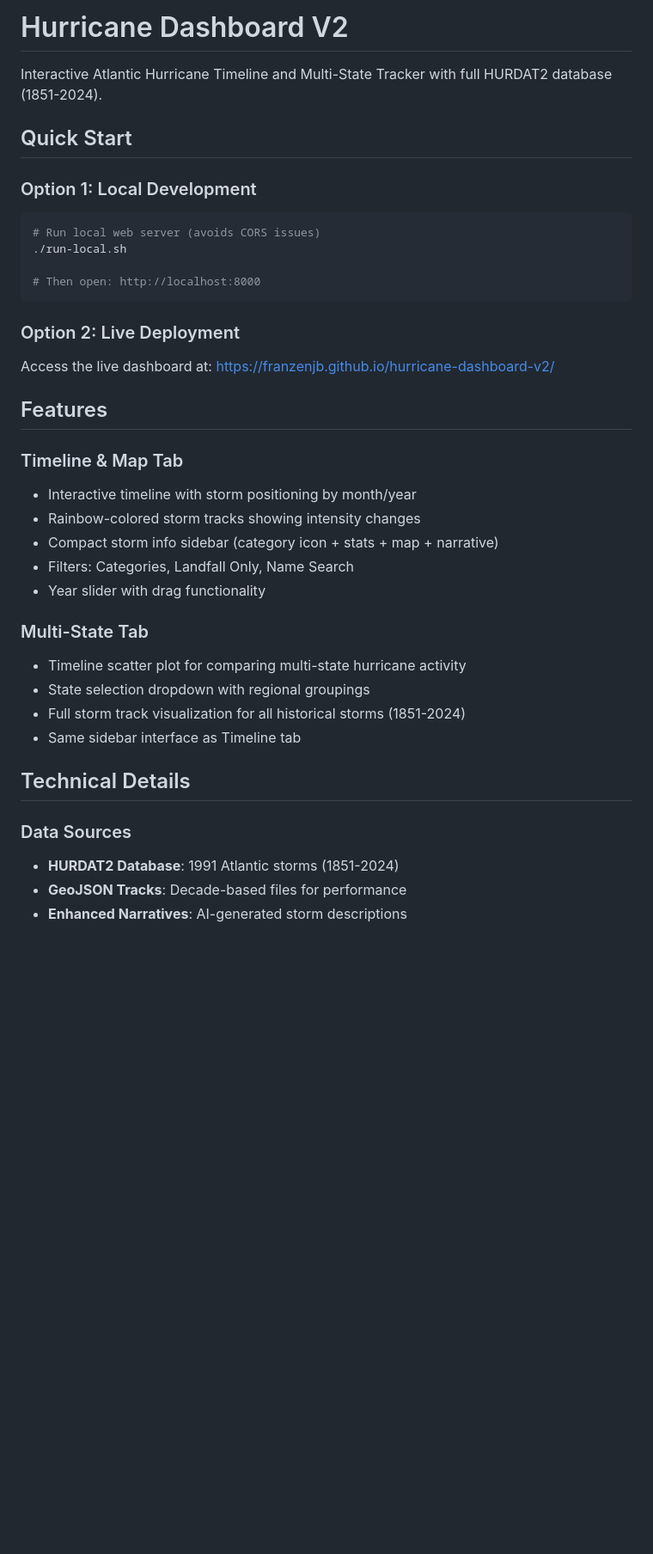
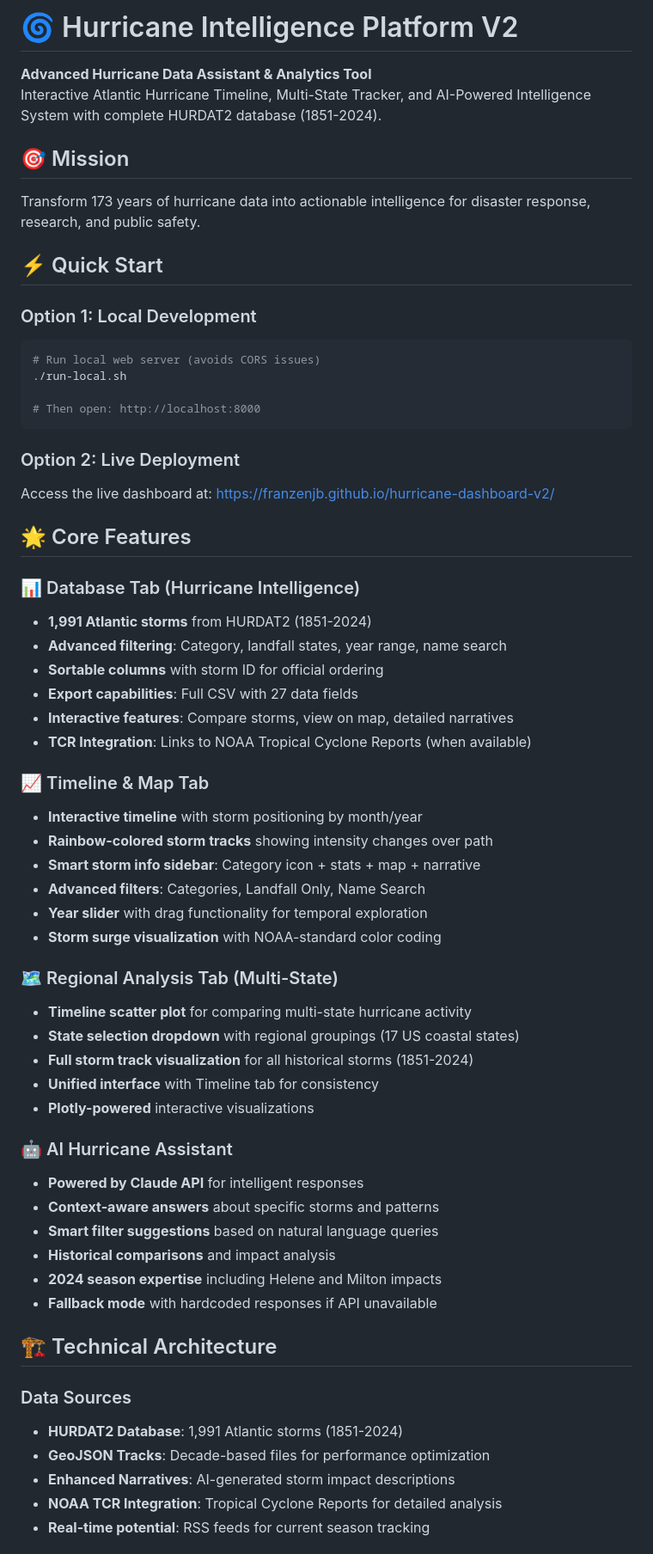
Before and after one commit to franzenjb/hurricane-dashboard-v2, a Markdown page: README.md, the part around the change printed below. Shown: that part at 86% size. Drawn GitHub-style; blank space fills up the shorter version.

Commit message:
Fortify README with comprehensive Hurricane Data Assistant documentation and AI deployment guide

````diff
--- a/README.md
+++ b/README.md
@@ -1,8 +1,12 @@
-# Hurricane Dashboard V2
+# 🌀 Hurricane Intelligence Platform V2
 
-Interactive Atlantic Hurricane Timeline and Multi-State Tracker with full HURDAT2 database (1851-2024).
+**Advanced Hurricane Data Assistant & Analytics Tool**
+Interactive Atlantic Hurricane Timeline, Multi-State Tracker, and AI-Powered Intelligence System with complete HURDAT2 database (1851-2024).
 
-## Quick Start
+## 🎯 Mission
+Transform 173 years of hurricane data into actionable intelligence for disaster response, research, and public safety.
+
+## ⚡ Quick Start
 
 ### Option 1: Local Development
 ```bash
@@ -15,25 +19,45 @@ Interactive Atlantic Hurricane Timeline and Multi-State Tracker with full HURDAT
 ### Option 2: Live Deployment
 Access the live dashboard at: https://franzenjb.github.io/hurricane-dashboard-v2/
 
-## Features
+## 🌟 Core Features
 
-### Timeline & Map Tab
-- Interactive timeline with storm positioning by month/year
-- Rainbow-colored storm tracks showing intensity changes
-- Compact storm info sidebar (category icon + stats + map + narrative)
-- Filters: Categories, Landfall Only, Name Search
-- Year slider with drag functionality
+### 📊 Database Tab (Hurricane Intelligence)
+- **1,991 Atlantic storms** from HURDAT2 (1851-2024)
+- **Advanced filtering**: Category, landfall states, year range, name search
+- **Sortable columns** with storm ID for official ordering
+- **Export capabilities**: Full CSV with 27 data fields
+- **Interactive features**: Compare storms, view on map, detailed narratives
+- **TCR Integration**: Links to NOAA Tropical Cyclone Reports (when available)
 
-### Multi-State Tab
-- Timeline scatter plot for comparing multi-state hurricane activity
-- State selection dropdown with regional groupings
-- Full storm track visualization for all historical storms (1851-2024)
-- Same sidebar interface as Timeline tab
+### 📈 Timeline & Map Tab
+- **Interactive timeline** with storm positioning by month/year
+- **Rainbow-colored storm tracks** showing intensity changes over path
+- **Smart storm info sidebar**: Category icon + stats + map + narrative
+- **Advanced filters**: Categories, Landfall Only, Name Search
+- **Year slider** with drag functionality for temporal exploration
+- **Storm surge visualization** with NOAA-standard color coding
 
-## Technical Details
+### 🗺️ Regional Analysis Tab (Multi-State)
+- **Timeline scatter plot** for comparing multi-state hurricane activity
+- **State selection dropdown** with regional groupings (17 US coastal states)
+- **Full storm track visualization** for all historical storms (1851-2024)
+- **Unified interface** with Timeline tab for consistency
+- **Plotly-powered** interactive visualizations
+
+### 🤖 AI Hurricane Assistant
+- **Powered by Claude API** for intelligent responses
+- **Context-aware answers** about specific storms and patterns
+- **Smart filter suggestions** based on natural language queries
+- **Historical comparisons** and impact analysis
+- **2024 season expertise** including Helene and Milton impacts
+- **Fallback mode** with hardcoded responses if API unavailable
+
+## 🏗️ Technical Architecture
 
 ### Data Sources
-- **HURDAT2 Database**: 1991 Atlantic storms (1851-2024)
-- **GeoJSON Tracks**: Decade-based files for performance
-- **Enhanced Narratives**: AI-generated storm descriptions
+- **HURDAT2 Database**: 1,991 Atlantic storms (1851-2024)
+- **GeoJSON Tracks**: Decade-based files for performance optimization
+- **Enhanced Narratives**: AI-generated storm impact descriptions
+- **NOAA TCR Integration**: Tropical Cyclone Reports for detailed analysis
+- **Real-time potential**: RSS feeds for current season tracking
 
````
Also changed, not shown: other parts of README.md (+117 -12 lines).
